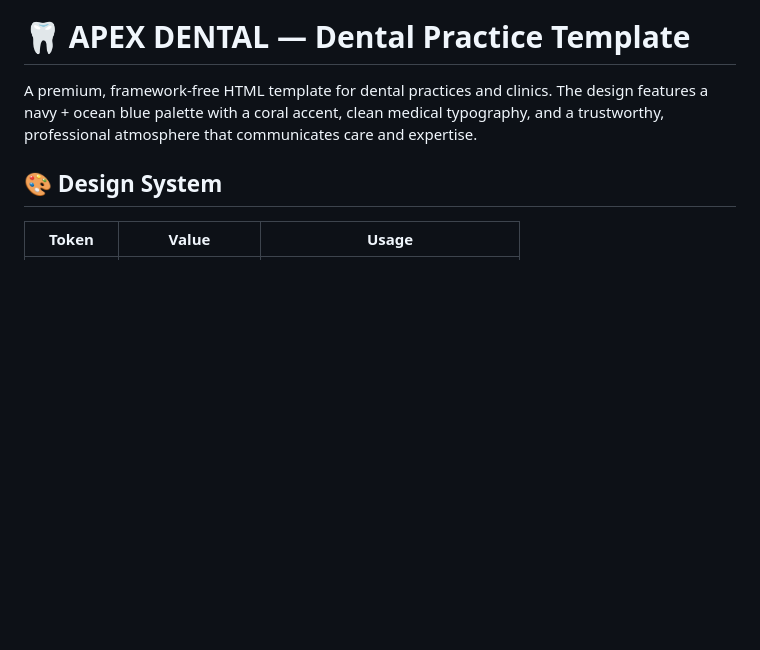
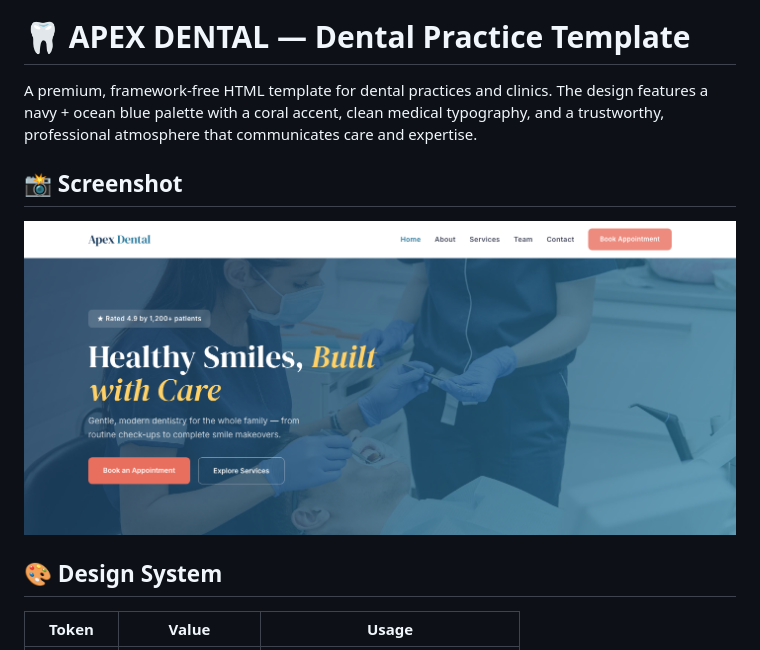
Before and after one commit to uiuxlabz/dental-practice-html-template, a Markdown page: README.md, the part around the change. Rendered like a GitHub page; pictures changed too: screenshot.png (added); blank space fills up the shorter version.

Commit message:
Redesign update — v2026.08.31-1
Version: v2026.08.31-1
Folder: dental-practice-html-template

```diff
--- a/README.md
+++ b/README.md
@@ -1,6 +1,10 @@
 # 🦷 APEX DENTAL — Dental Practice Template
 
 A premium, framework-free HTML template for dental practices and clinics. The design features a navy + ocean blue palette with a coral accent, clean medical typography, and a trustworthy, professional atmosphere that communicates care and expertise.
+
+## 📸 Screenshot
+
+![Homepage Preview](screenshot.png)
 
 ## 🎨 Design System
 
```
